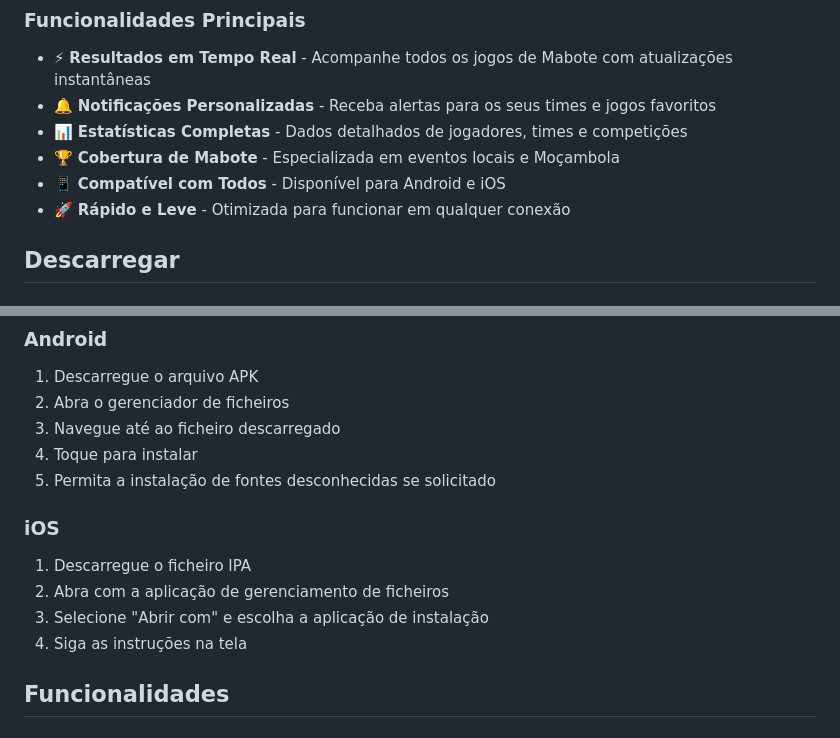
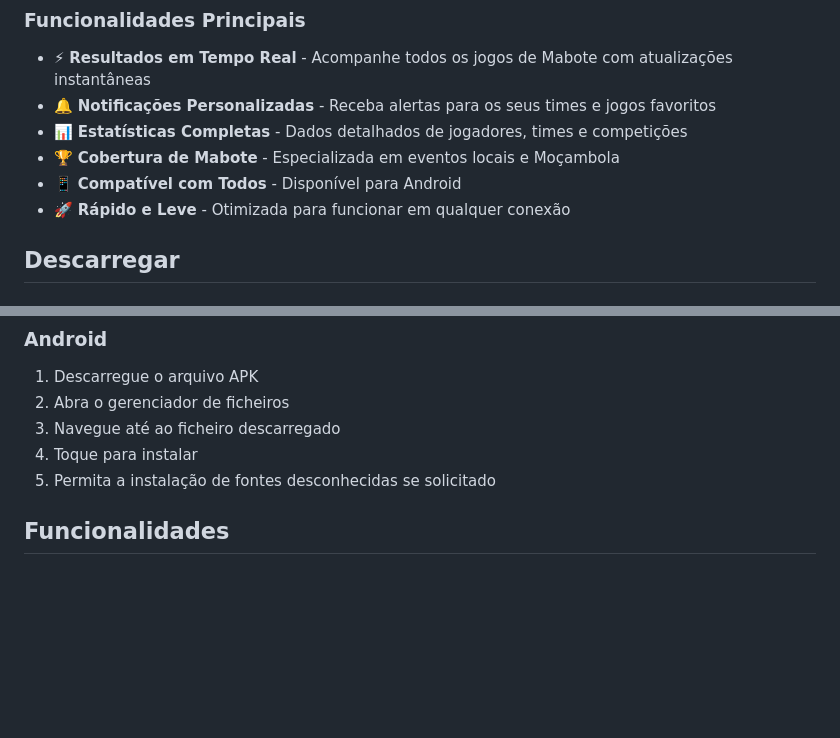
Before and after one commit to marcosnhachale-creator/visinova, a Markdown page: README.md, 2 parts joined by grey strips. Drawn GitHub-style; blank space fills up the shorter version.

Commit message:
Update README with Android compatibility and remove iOS steps
Removed iOS installation instructions and updated compatibility note.

```diff
--- a/README.md
+++ b/README.md
@@ -12,7 +12,7 @@
 - 🔔 **Notificações Personalizadas** - Receba alertas para os seus times e jogos favoritos
 - 📊 **Estatísticas Completas** - Dados detalhados de jogadores, times e competições
 - 🏆 **Cobertura de Mabote** - Especializada em eventos locais e Moçambola
-- 📱 **Compatível com Todos** - Disponível para Android e iOS
+- 📱 **Compatível com Todos** - Disponível para Android
 - 🚀 **Rápido e Leve** - Otimizada para funcionar em qualquer conexão
 
 ## Descarregar
@@ -39,12 +39,6 @@
 3. Navegue até ao ficheiro descarregado
 4. Toque para instalar
 5. Permita a instalação de fontes desconhecidas se solicitado
-
-### iOS
-1. Descarregue o ficheiro IPA
-2. Abra com a aplicação de gerenciamento de ficheiros
-3. Selecione "Abrir com" e escolha a aplicação de instalação
-4. Siga as instruções na tela
 
 ## Funcionalidades
 
```
